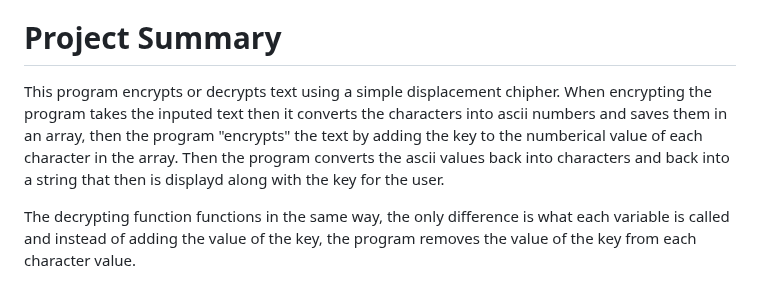
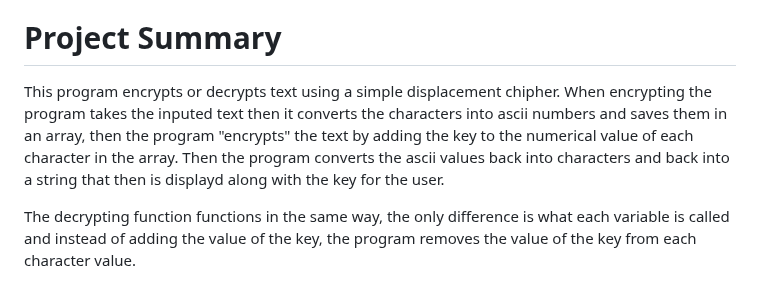
Before and after one commit to vuxcode/pr1-project-BucketsFullOfBacon, a Markdown page: README.md, the part around the change. Drawn GitHub-style.

```diff
--- a/README.md
+++ b/README.md
@@ -47,7 +47,7 @@ the ¨key¨ that the program uses to encrypt the text, after the user inputs the
 # Project Summary
 
 This program encrypts or decrypts text using a simple displacement chipher.
-When encrypting the program takes the inputed text then it converts the characters into ascii numbers and saves them in an array, then the program "encrypts" the text by adding the key to the numberical value of each character in the array. Then the program converts the ascii values back into characters and back into a string that then is displayd along with the key for the user.
+When encrypting the program takes the inputed text then it converts the characters into ascii numbers and saves them in an array, then the program "encrypts" the text by adding the key to the numerical value of each character in the array. Then the program converts the ascii values back into characters and back into a string that then is displayd along with the key for the user.
 
 The decrypting function functions in the same way, the only difference is what each variable is called and instead of adding the value of the key, the program removes the value of the key from each character value.
 
```
